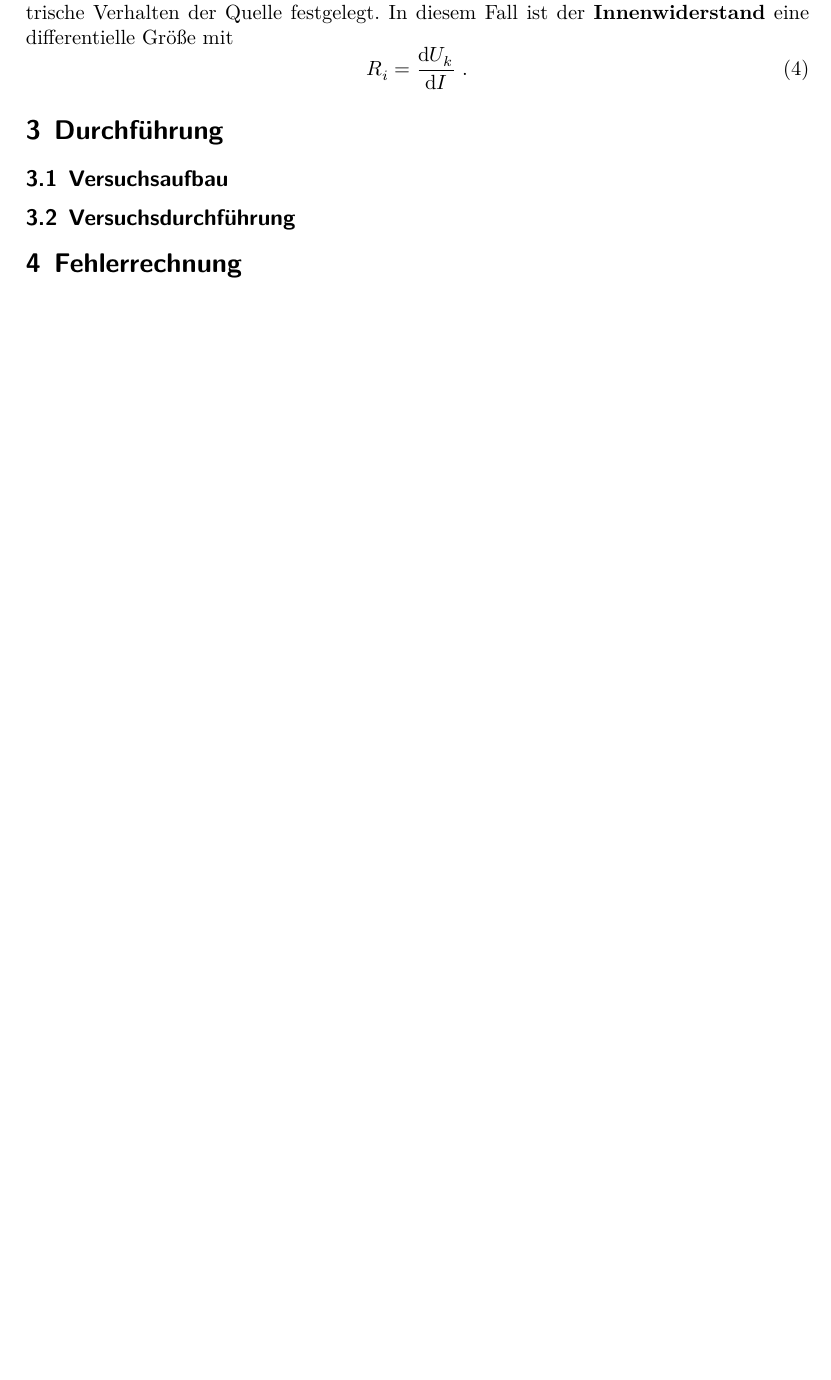
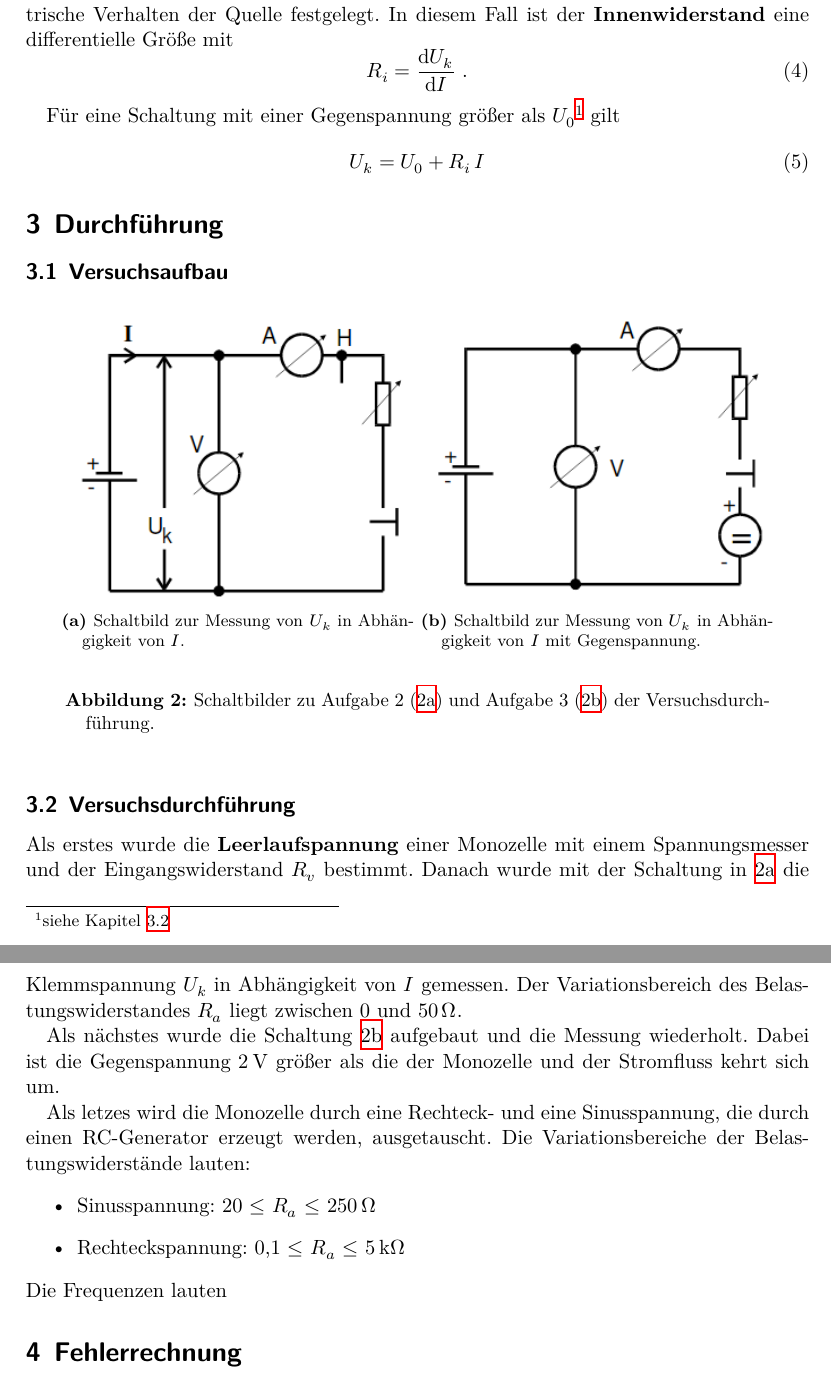
Before and after one commit to FeGeyer/praktikum, a LaTeX document (V301/dokument.tex, which reads V301/body.tex, V301/header.tex): part of page 4 of 5 before the commit and two parts of pages 4 and 5 of 6 after it, the two joined at a grey line, cut so that both start at the same text, the shorter picture padded with empty space. Compiled offline with XeLaTeX.

Commit message:
Durchführung fertig, einige Werte fehlen noch

```diff
--- a/V301/body.tex
+++ b/V301/body.tex
@@ -53,11 +53,53 @@ Größe mit
   \label{eqn:7}
 \end{equation}
 
+Für eine Schaltung mit einer Gegenspannung größer als $U_0$\footnote{siehe Kapitel \ref{sec:3.2}} gilt
+\begin{equation}
+    U_k = U_0 + R_i \, I
+    \label{eqn:8}
+\end{equation}
+
 \section{Durchführung}
 \subsection{Versuchsaufbau}
+\begin{figure}
+  \centering
+  \begin{subfigure}{0.45\textwidth}
+    \centering
+    \includegraphics[scale=0.6]{durch.png}
+    \caption{Schaltbild zur Messung von $U_k$ in Abhängigkeit von $I$.}
+    \label{sub:1}
+    \qquad
+  \end{subfigure}
+  \begin{subfigure}{0.45\textwidth}
+    \centering
+    \includegraphics[scale=0.6]{durch2.png}
+    \caption{Schaltbild zur Messung von $U_k$ in Abhängigkeit von $I$ mit Gegenspannung.}
+    \label{sub:2}
+    \qquad
+  \end{subfigure}
+  \caption{Schaltbilder zu Aufgabe 2 (\ref{sub:1}) und Aufgabe 3 (\ref{sub:2})
+  der Versuchsdurchführung.}
+  \label{fig:2}
+\end{figure}
+\subsection{Versuchsdurchführung}
+\label{sec:3.2}
+Als erstes wurde die \textbf{Leerlaufspannung} einer Monozelle mit einem Spannungsmesser
+und der Eingangswiderstand $R_v$ bestimmt. Danach wurde mit der Schaltung in \ref{sub:1}
+die Klemmspannung $U_k$ in Abhängigkeit von $I$ gemessen. Der Variationsbereich des
+Belastungswiderstandes $R_a$ liegt zwischen 0 und $\SI{50}{\ohm}$. % Schrittweite angegeben
 
-\subsection{Versuchsdurchführung}
+Als nächstes wurde die Schaltung \ref{sub:2} aufgebaut und die Messung wiederholt.
+Dabei ist die Gegenspannung $\SI{2}{\volt}$ größer als die der Monozelle und der
+Stromfluss kehrt sich um.
 
+Als letzes wird die Monozelle durch eine Rechteck- und eine Sinusspannung, die
+durch einen RC-Generator erzeugt werden, ausgetauscht. Die Variationsbereiche der
+Belastungswiderstände lauten:
+\begin{itemize}
+  \item Sinusspannung: 20 $\leq$ $R_a$ $\le$ $\SI{250}{\ohm}$
+  \item Rechteckspannung: 0,1 $\leq$ $R_a$ $\leq$ $\SI{5}{\kilo\ohm}$
+\end{itemize}
+Die Frequenzen lauten % Frequenzen einfügen
  \section{Fehlerrechnung}
  Es gibt:
  \begin{equation}
--- a/V301/header.tex
+++ b/V301/header.tex
@@ -5,7 +5,8 @@
   \texorpdfstring{\href{mailto:rune.dominik@tu-dortmund.de}{rune.dominik@tu-dortmund.de}}{}
   }
 \title{V301: Leerlaufspannung und Innenwiderstand von Spannungsquellen}
-\date{13. Dezember 2016}
+\date{Durchführung: 13. Dezember 2016 \\
+      Abgabe: 20. Dezember 2016}
 \usepackage[aux]{rerunfilecheck}
 \usepackage{polyglossia}
 \setmainlanguage{german}
```
Also changed, not shown: V301/durch.png (added), V301/durch2.png (added).
